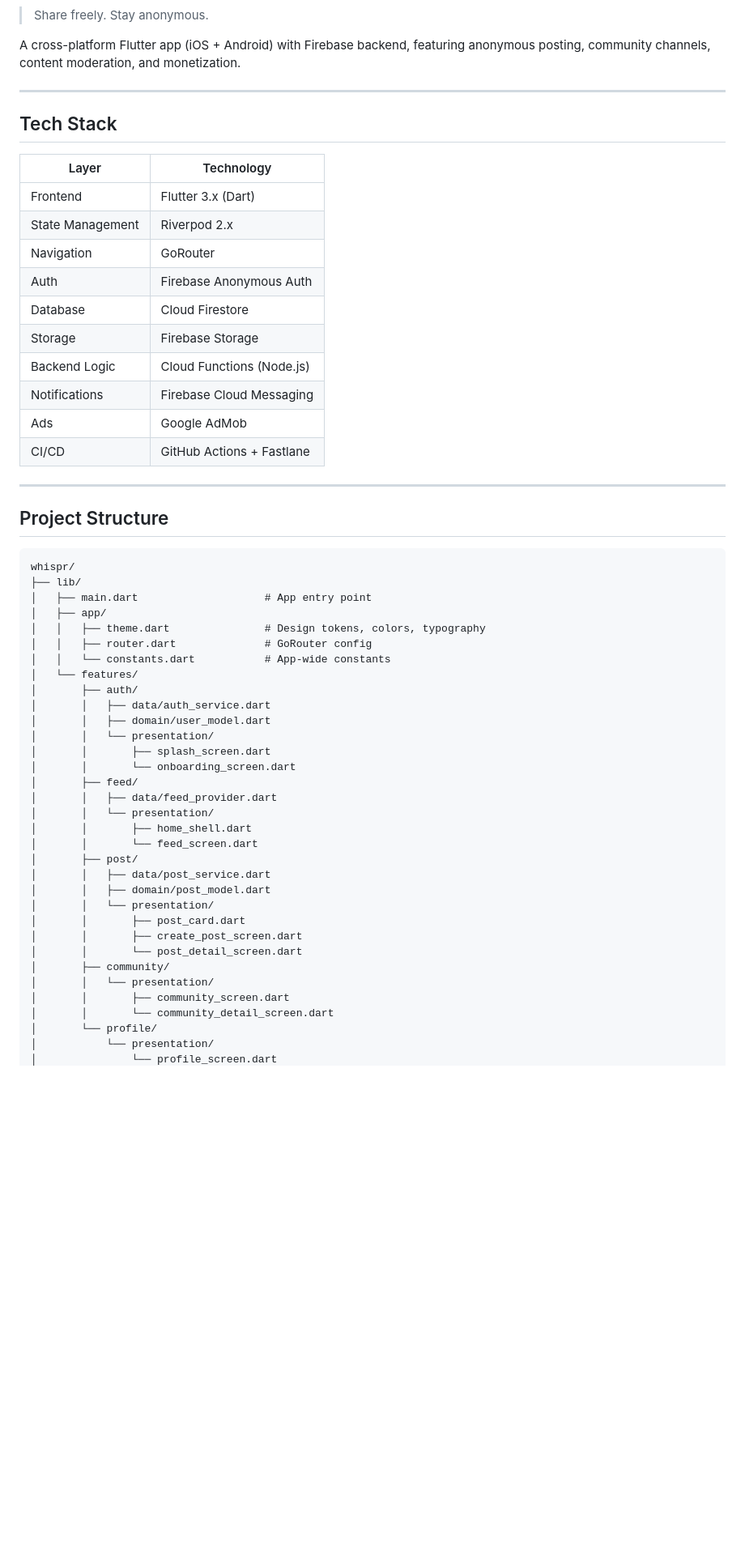
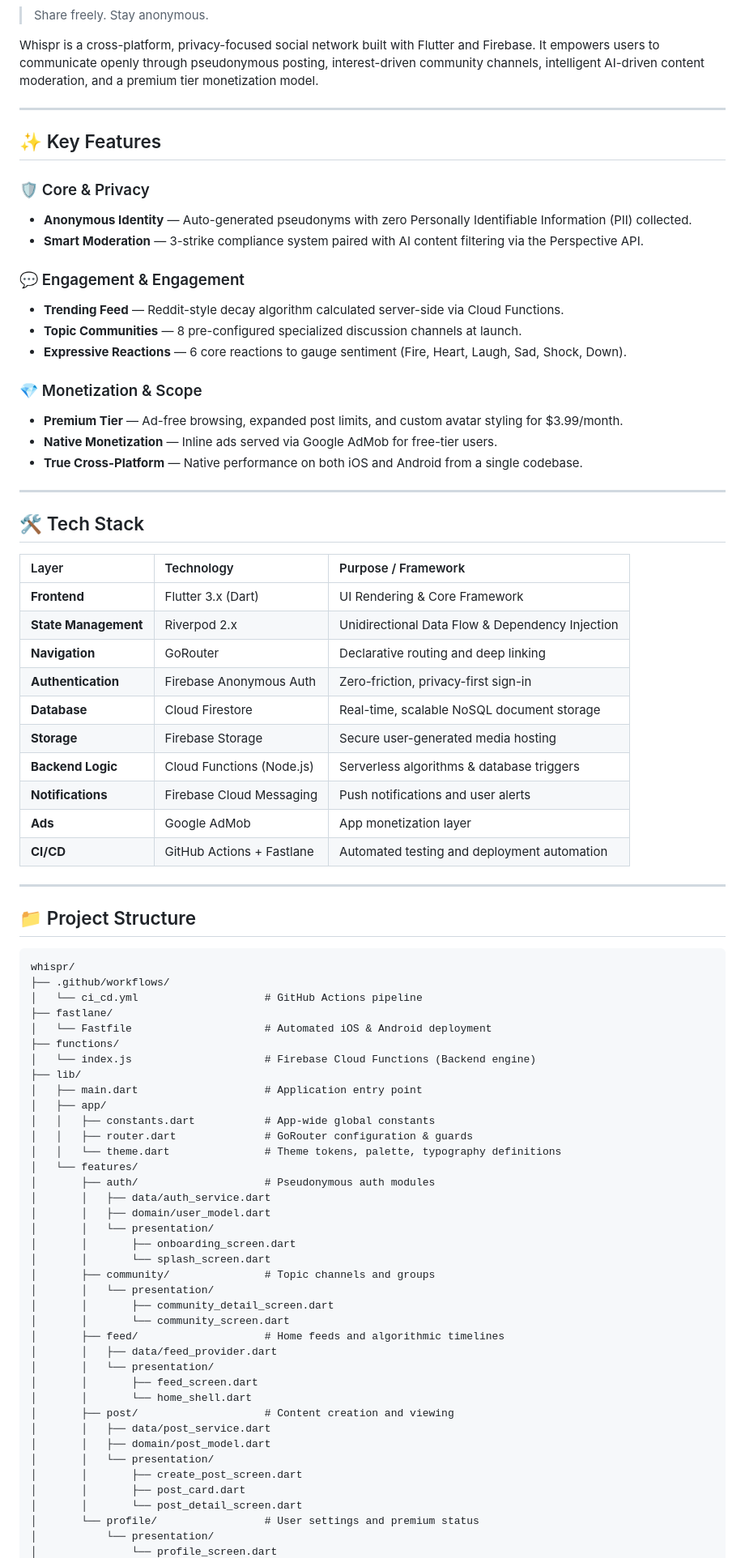
Before and after one commit to Shaikhanas2110/Whispr, a Markdown page: README.md, the part around one of its changes. Shown at 81% size. GitHub-like rendering; blank space fills up the shorter version.

Commit message:
Revise README for improved structure and clarity
Updated README to enhance clarity and organization, including feature highlights and installation instructions.

````diff
--- a/README.md
+++ b/README.md
@@ -3,60 +7,84 @@
 
 > Share freely. Stay anonymous.
 
-A cross-platform Flutter app (iOS + Android) with Firebase backend, featuring anonymous posting, community channels, content moderation, and monetization.
+Whispr is a cross-platform, privacy-focused social network built with Flutter and Firebase. It empowers users to communicate openly through pseudonymous posting, interest-driven community channels, intelligent AI-driven content moderation, and a premium tier monetization model.
 
 ---
 
-## Tech Stack
+## ✨ Key Features
 
-| Layer | Technology |
-|-------|-----------|
-| Frontend | Flutter 3.x (Dart) |
-| State Management | Riverpod 2.x |
-| Navigation | GoRouter |
-| Auth | Firebase Anonymous Auth |
-| Database | Cloud Firestore |
-| Storage | Firebase Storage |
-| Backend Logic | Cloud Functions (Node.js) |
-| Notifications | Firebase Cloud Messaging |
-| Ads | Google AdMob |
-| CI/CD | GitHub Actions + Fastlane |
+### 🛡️ Core & Privacy
+* **Anonymous Identity** — Auto-generated pseudonyms with zero Personally Identifiable Information (PII) collected.
+* **Smart Moderation** — 3-strike compliance system paired with AI content filtering via the Perspective API.
+
+### 💬 Engagement & Engagement
+* **Trending Feed** — Reddit-style decay algorithm calculated server-side via Cloud Functions.
+* **Topic Communities** — 8 pre-configured specialized discussion channels at launch.
+* **Expressive Reactions** — 6 core reactions to gauge sentiment (Fire, Heart, Laugh, Sad, Shock, Down).
+
+### 💎 Monetization & Scope
+* **Premium Tier** — Ad-free browsing, expanded post limits, and custom avatar styling for $3.99/month.
+* **Native Monetization** — Inline ads served via Google AdMob for free-tier users.
+* **True Cross-Platform** — Native performance on both iOS and Android from a single codebase.
 
 ---
 
-## Project Structure
+## 🛠️ Tech Stack
 
-```
+| Layer | Technology | Purpose / Framework |
+| :--- | :--- | :--- |
+| **Frontend** | Flutter 3.x (Dart) | UI Rendering & Core Framework |
+| **State Management** | Riverpod 2.x | Unidirectional Data Flow & Dependency Injection |
+| **Navigation** | GoRouter | Declarative routing and deep linking |
+| **Authentication** | Firebase Anonymous Auth | Zero-friction, privacy-first sign-in |
+| **Database** | Cloud Firestore | Real-time, scalable NoSQL document storage |
+| **Storage** | Firebase Storage | Secure user-generated media hosting |
+| **Backend Logic** | Cloud Functions (Node.js) | Serverless algorithms & database triggers |
+| **Notifications** | Firebase Cloud Messaging | Push notifications and user alerts |
+| **Ads** | Google AdMob | App monetization layer |
+| **CI/CD** | GitHub Actions + Fastlane | Automated testing and deployment automation |
+
+---
+
+## 📁 Project Structure
+
+```text
 whispr/
+├── .github/workflows/
+│   └── ci_cd.yml                    # GitHub Actions pipeline
+├── fastlane/
+│   └── Fastfile                     # Automated iOS & Android deployment
+├── functions/
+│   └── index.js                     # Firebase Cloud Functions (Backend engine)
 ├── lib/
-│   ├── main.dart                    # App entry point
+│   ├── main.dart                    # Application entry point
 │   ├── app/
-│   │   ├── theme.dart               # Design tokens, colors, typography
-│   │   ├── router.dart              # GoRouter config
-│   │   └── constants.dart           # App-wide constants
+│   │   ├── constants.dart           # App-wide global constants
+│   │   ├── router.dart              # GoRouter configuration & guards
+│   │   └── theme.dart               # Theme tokens, palette, typography definitions
 │   └── features/
-│       ├── auth/
+│       ├── auth/                    # Pseudonymous auth modules
 │       │   ├── data/auth_service.dart
 │       │   ├── domain/user_model.dart
 │       │   └── presentation/
-│       │       ├── splash_screen.dart
-│       │       └── onboarding_screen.dart
-│       ├── feed/
+│       │       ├── onboarding_screen.dart
+│       │       └── splash_screen.dart
+│       ├── community/               # Topic channels and groups
+│       │   └── presentation/
+│       │       ├── community_detail_screen.dart
+│       │       └── community_screen.dart
+│       ├── feed/                    # Home feeds and algorithmic timelines
 │       │   ├── data/feed_provider.dart
 │       │   └── presentation/
-│       │       ├── home_shell.dart
-│       │       └── feed_screen.dart
-│       ├── post/
+│       │       ├── feed_screen.dart
+│       │       └── home_shell.dart
+│       ├── post/                    # Content creation and viewing
 │       │   ├── data/post_service.dart
 │       │   ├── domain/post_model.dart
 │       │   └── presentation/
+│       │       ├── create_post_screen.dart
 │       │       ├── post_card.dart
-│       │       ├── create_post_screen.dart
 │       │       └── post_detail_screen.dart
-│       ├── community/
-│       │   └── presentation/
-│       │       ├── community_screen.dart
-│       │       └── community_detail_screen.dart
-│       └── profile/
+│       └── profile/                 # User settings and premium status
 │           └── presentation/
 │               └── profile_screen.dart
````
Also changed, not shown: other parts of README.md (+100 -133 lines).
